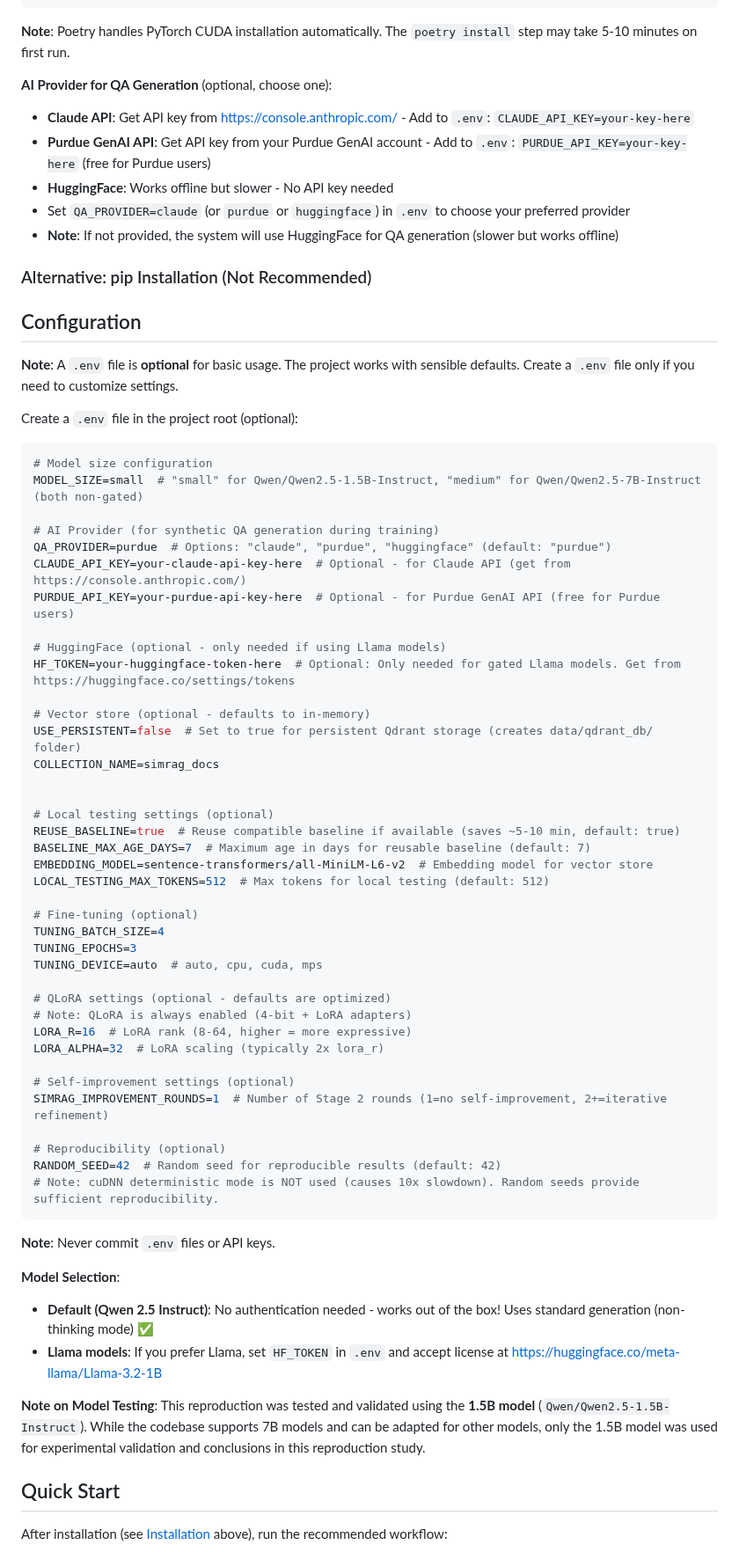
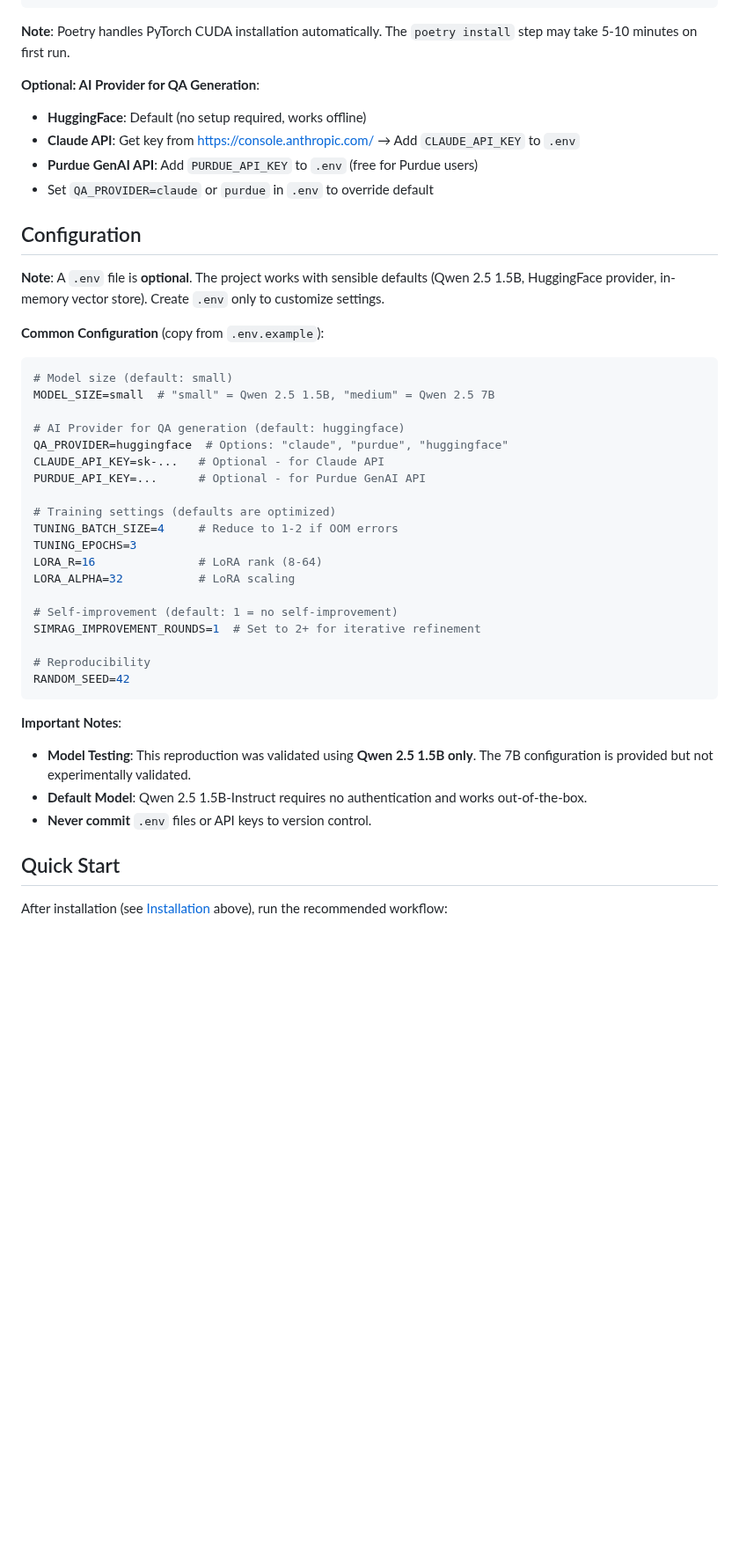
Before and after one commit to tharpep/SimRAG-Reproduction, a Markdown page: README.md, the part around one of its changes. Shown at 88% size. GitHub-like rendering; blank space fills up the shorter version.

Commit message:
improved readme

````diff
--- a/README.md
+++ b/README.md
@@ -112,70 +104,44 @@ simrag --help
 
 **Note**: Poetry handles PyTorch CUDA installation automatically. The `poetry install` step may take 5-10 minutes on first run.
 
-**AI Provider for QA Generation** (optional, choose one):
-- **Claude API**: Get API key from https://console.anthropic.com/ - Add to `.env`: `CLAUDE_API_KEY=your-key-here`
-- **Purdue GenAI API**: Get API key from your Purdue GenAI account - Add to `.env`: `PURDUE_API_KEY=your-key-here` (free for Purdue users)
-- **HuggingFace**: Works offline but slower - No API key needed
-- Set `QA_PROVIDER=claude` (or `purdue` or `huggingface`) in `.env` to choose your preferred provider
-- **Note**: If not provided, the system will use HuggingFace for QA generation (slower but works offline)
-
-### Alternative: pip Installation (Not Recommended)
-
+**Optional: AI Provider for QA Generation**:
+- **HuggingFace**: Default (no setup required, works offline)
+- **Claude API**: Get key from https://console.anthropic.com/ → Add `CLAUDE_API_KEY` to `.env`
+- **Purdue GenAI API**: Add `PURDUE_API_KEY` to `.env` (free for Purdue users)
+- Set `QA_PROVIDER=claude` or `purdue` in `.env` to override default
 
 ## Configuration
 
-**Note**: A `.env` file is **optional** for basic usage. The project works with sensible defaults. Create a `.env` file only if you need to customize settings.
+**Note**: A `.env` file is **optional**. The project works with sensible defaults (Qwen 2.5 1.5B, HuggingFace provider, in-memory vector store). Create `.env` only to customize settings.
 
-Create a `.env` file in the project root (optional):
+**Common Configuration** (copy from `.env.example`):
 
 ```bash
-# Model size configuration
-MODEL_SIZE=small  # "small" for Qwen/Qwen2.5-1.5B-Instruct, "medium" for Qwen/Qwen2.5-7B-Instruct (both non-gated)
+# Model size (default: small)
+MODEL_SIZE=small  # "small" = Qwen 2.5 1.5B, "medium" = Qwen 2.5 7B
 
-# AI Provider (for synthetic QA generation during training)
-QA_PROVIDER=purdue  # Options: "claude", "purdue", "huggingface" (default: "purdue")
-CLAUDE_API_KEY=your-claude-api-key-here  # Optional - for Claude API (get from https://console.anthropic.com/)
-PURDUE_API_KEY=your-purdue-api-key-here  # Optional - for Purdue GenAI API (free for Purdue users)
+# AI Provider for QA generation (default: huggingface)
+QA_PROVIDER=huggingface  # Options: "claude", "purdue", "huggingface"
+CLAUDE_API_KEY=sk-...   # Optional - for Claude API
+PURDUE_API_KEY=...      # Optional - for Purdue GenAI API
 
-# HuggingFace (optional - only needed if using Llama models)
-HF_TOKEN=your-huggingface-token-here  # Optional: Only needed for gated Llama models. Get from https://huggingface.co/settings/tokens
+# Training settings (defaults are optimized)
+TUNING_BATCH_SIZE=4     # Reduce to 1-2 if OOM errors
+TUNING_EPOCHS=3
+LORA_R=16               # LoRA rank (8-64)
+LORA_ALPHA=32           # LoRA scaling
 
-# Vector store (optional - defaults to in-memory)
-USE_PERSISTENT=false  # Set to true for persistent Qdrant storage (creates data/qdrant_db/ folder)
-COLLECTION_NAME=simrag_docs
+# Self-improvement (default: 1 = no self-improvement)
+SIMRAG_IMPROVEMENT_ROUNDS=1  # Set to 2+ for iterative refinement
 
-
-# Local testing settings (optional)
-REUSE_BASELINE=true  # Reuse compatible baseline if available (saves ~5-10 min, default: true)
-BASELINE_MAX_AGE_DAYS=7  # Maximum age in days for reusable baseline (default: 7)
-EMBEDDING_MODEL=sentence-transformers/all-MiniLM-L6-v2  # Embedding model for vector store
-LOCAL_TESTING_MAX_TOKENS=512  # Max tokens for local testing (default: 512)
-
-# Fine-tuning (optional)
-TUNING_BATCH_SIZE=4
-TUNING_EPOCHS=3
-TUNING_DEVICE=auto  # auto, cpu, cuda, mps
-
-# QLoRA settings (optional - defaults are optimized)
-# Note: QLoRA is always enabled (4-bit + LoRA adapters)
-LORA_R=16  # LoRA rank (8-64, higher = more expressive)
-LORA_ALPHA=32  # LoRA scaling (typically 2x lora_r)
-
-# Self-improvement settings (optional)
-SIMRAG_IMPROVEMENT_ROUNDS=1  # Number of Stage 2 rounds (1=no self-improvement, 2+=iterative refinement)
-
-# Reproducibility (optional)
-RANDOM_SEED=42  # Random seed for reproducible results (default: 42)
-# Note: cuDNN deterministic mode is NOT used (causes 10x slowdown). Random seeds provide sufficient reproducibility.
+# Reproducibility
+RANDOM_SEED=42
 ```
 
-**Note**: Never commit `.env` files or API keys.
-
-**Model Selection**:
-- **Default (Qwen 2.5 Instruct)**: No authentication needed - works out of the box! Uses standard generation (non-thinking mode) ✅
-- **Llama models**: If you prefer Llama, set `HF_TOKEN` in `.env` and accept license at https://huggingface.co/meta-llama/Llama-3.2-1B
-
-**Note on Model Testing**: This reproduction was tested and validated using the **1.5B model** (`Qwen/Qwen2.5-1.5B-Instruct`). While the codebase supports 7B models and can be adapted for other models, only the 1.5B model was used for experimental validation and conclusions in this reproduction study.
+**Important Notes**:
+- **Model Testing**: This reproduction was validated using **Qwen 2.5 1.5B only**. The 7B configuration is provided but not experimentally validated.
+- **Default Model**: Qwen 2.5 1.5B-Instruct requires no authentication and works out-of-the-box.
+- **Never commit** `.env` files or API keys to version control.
 
 ## Quick Start
 
````
Also changed, not shown: other parts of README.md (+75 -118 lines).
